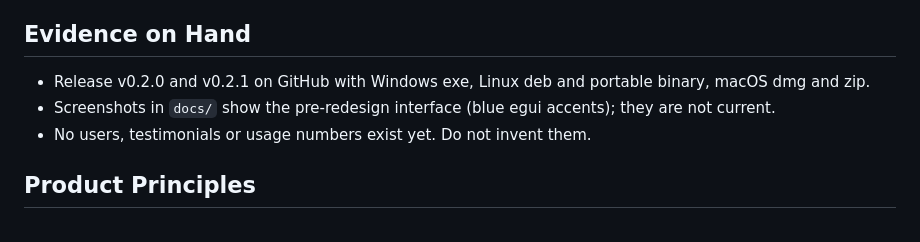
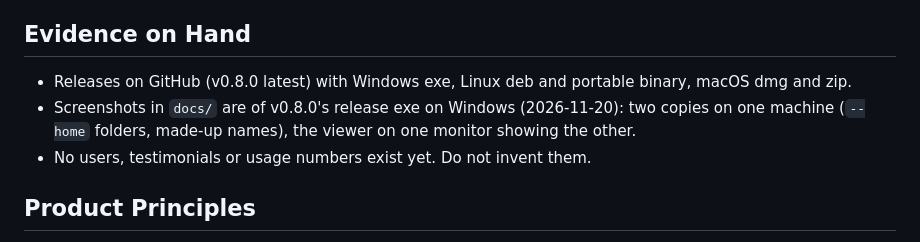
Before and after one commit to luannzin/deskline, a Markdown page: PRODUCT.md, the part around the change. Drawn GitHub-style.

```diff
--- a/PRODUCT.md
+++ b/PRODUCT.md
@@ -70,10 +70,10 @@ one. Free and open source. One file to run on Windows.
 
 ## Evidence on Hand
 
-- Release v0.2.0 and v0.2.1 on GitHub with Windows exe, Linux deb and portable binary, macOS
+- Releases on GitHub (v0.8.0 latest) with Windows exe, Linux deb and portable binary, macOS
   dmg and zip.
-- Screenshots in `docs/` show the pre-redesign interface (blue egui accents); they are not
-  current.
+- Screenshots in `docs/` are of v0.8.0's release exe on Windows (2026-11-20): two copies on one
+  machine (`--home` folders, made-up names), the viewer on one monitor showing the other.
 - No users, testimonials or usage numbers exist yet. Do not invent them.
 
 ## Product Principles
```
Also changed, not shown: README.md (+18 -10 lines), docs/home.png, docs/prompt.png, docs/settings.png (deleted), docs/sharing.png, docs/waiting.png, 1 other file.
